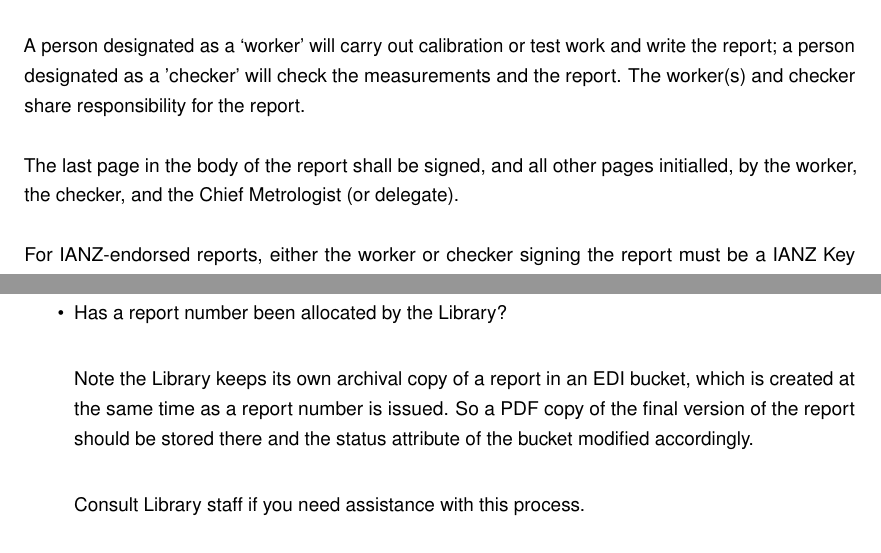
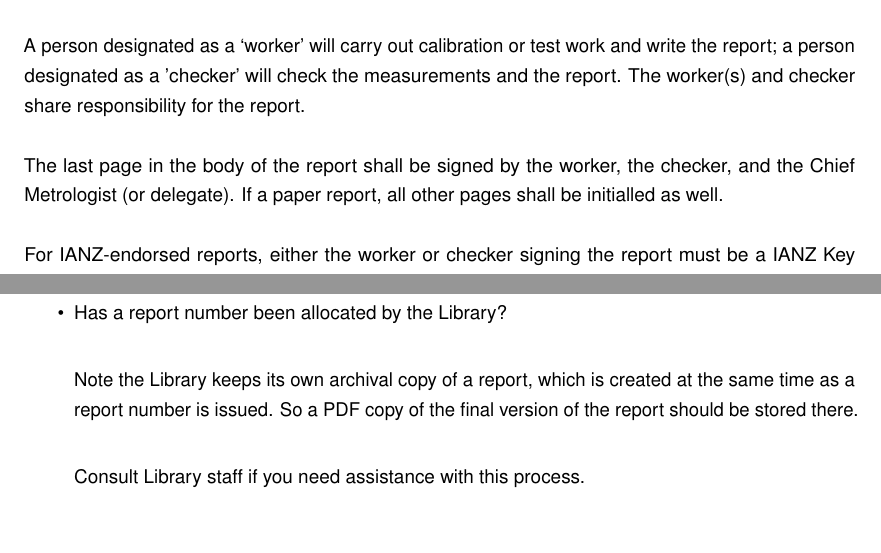
Before and after one commit to MSLNZ/Quality-Manual, a LaTeX document (quality_manual_document/MSL_Quality_Manual.tex, which reads quality_manual_document/reporting_and_publishing.tex): two parts of pages 33 and 46 of 68, joined at a grey line, cut so that both start at the same text. Compiled offline with pdfLaTeX.

Commit message:
Update reporting_and_publishing.tex
Replace edi with AODocs.  Confirm signature expectations of paper versus electronic reports.

```diff
--- a/quality_manual_document/reporting_and_publishing.tex
+++ b/quality_manual_document/reporting_and_publishing.tex
@@ -42,7 +42,7 @@ A Test Report may be used for IANZ classes beginning ``5" or ``6"
 \subsubsection{Authority to write and review reports}
 A person designated as a `worker' will carry out calibration or test work and write the report; a person designated as a 'checker' will check the measurements and the report. The worker(s) and checker share responsibility for the report.
 
-The last page in the body of the report shall be signed, and all other pages initialled, by the worker, the checker, and the Chief Metrologist (or delegate).
+The last page in the body of the report shall be signed by the worker, the checker, and the Chief Metrologist (or delegate). If a paper report, all other pages shall be initialled as well.
 
 For IANZ-endorsed reports, either the worker or checker signing the report must be a IANZ Key Technical Person for the measurement class(es) covering the measurements.
 
@@ -445,7 +445,7 @@ Sometimes, a last-minute rush before a conference deadline limits the time avail
 \item  Has a report number been allocated by the Library?
 
 \vspace{\baselineskip}
-Note the Library keeps its own archival copy of a report in an EDI bucket, which is created at the same time as a report number is issued. So a PDF copy of the final version of the report should be stored there and the status attribute of the bucket modified accordingly.
+Note the Library keeps its own archival copy of a report, which is created at the same time as a report number is issued. So a PDF copy of the final version of the report should be stored there.
 
 \vspace{\baselineskip}Consult Library staff if you need assistance with this process.
 \end{itemize}
```
Also changed, not shown: quality_manual_document/reporting_and_publishing.tex (2 more changed lines).
